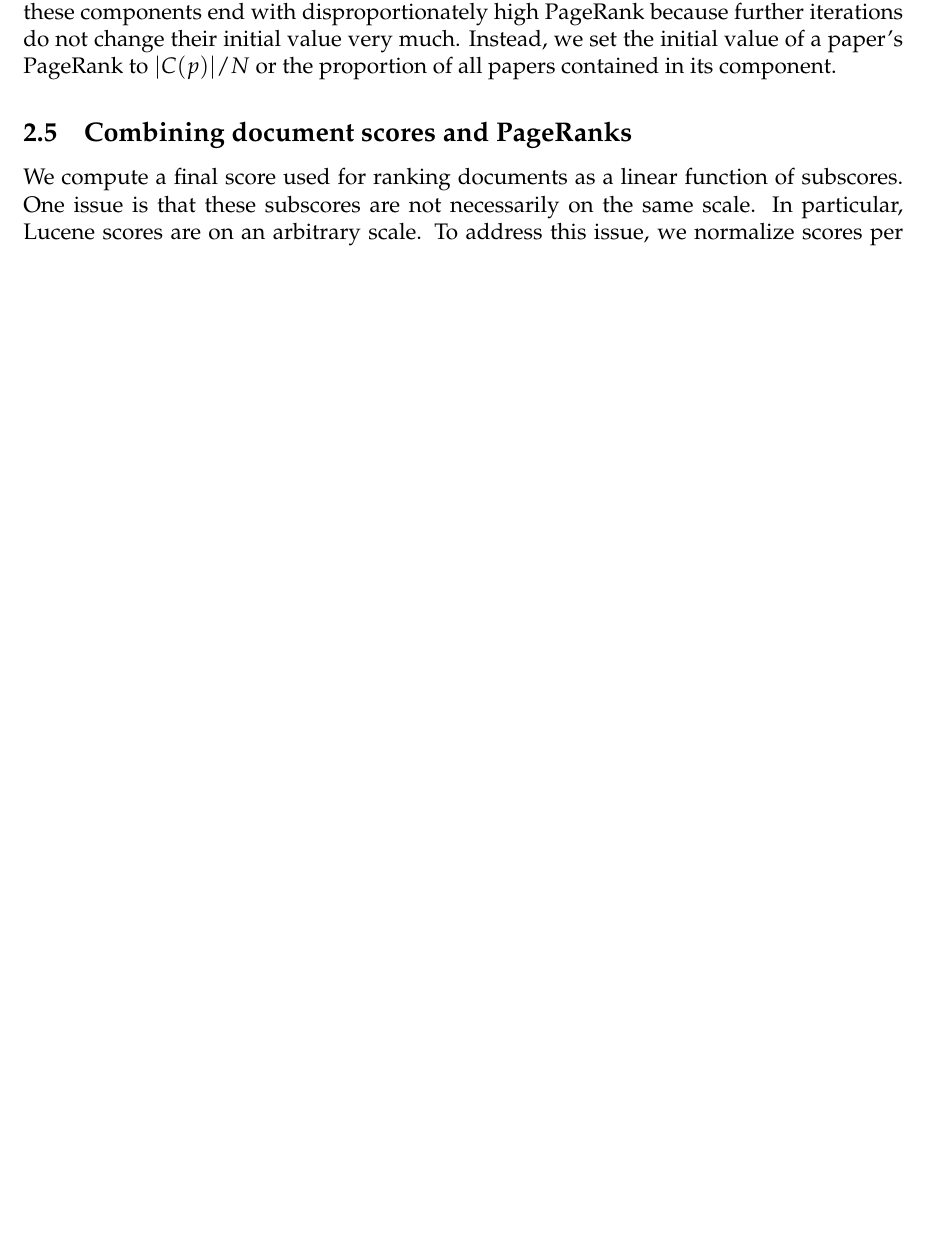
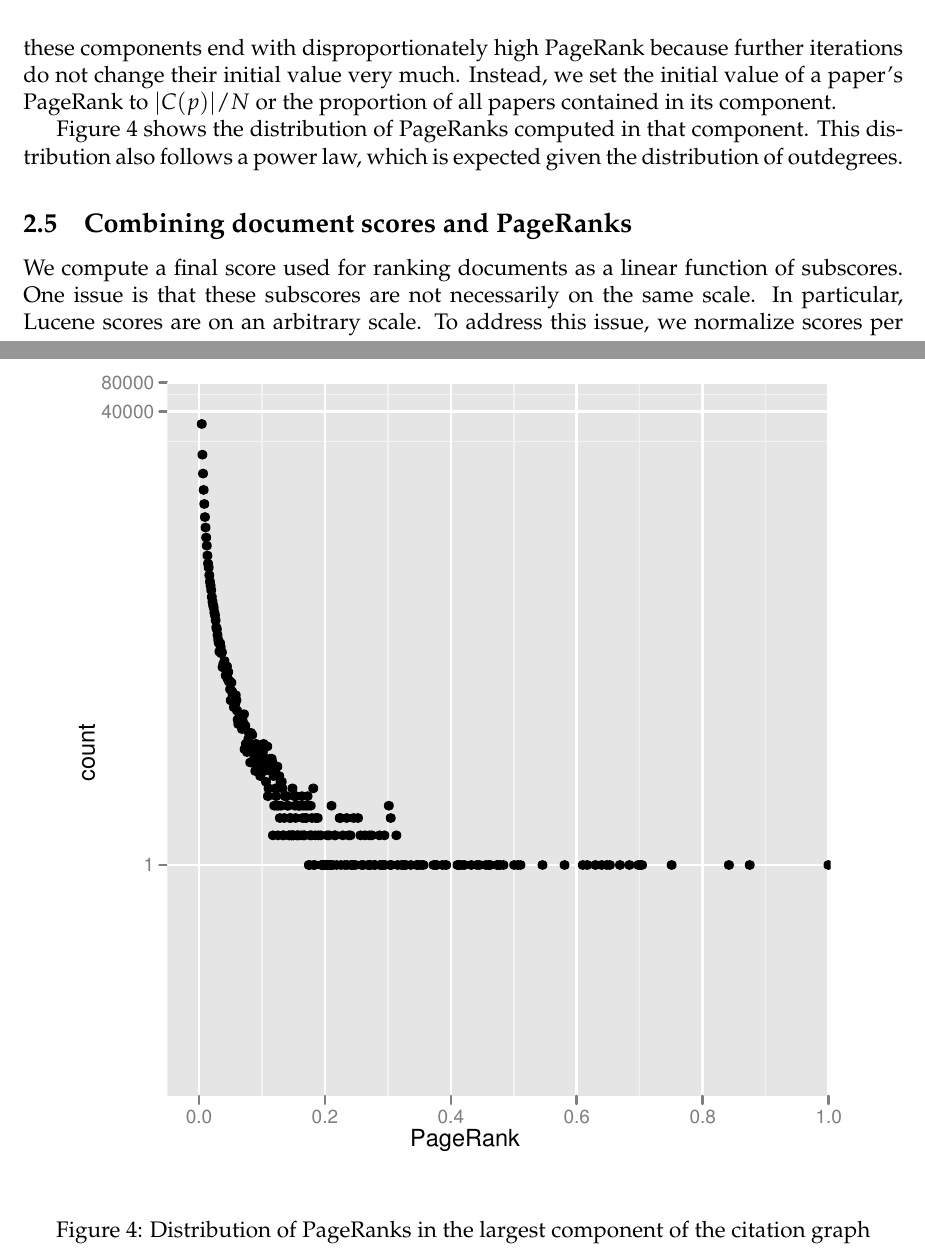
Before and after one commit to mvartakgithub/6.830-Final-Project, a LaTeX paper (report/paper.tex): part of page 4 of 9 before the commit and two parts of pages 5 and 6 of 11 after it, the two joined at a grey line, cut so that both start at the same text, the shorter picture padded with empty space. Compiled offline with pdfLaTeX.

Commit message:
Add more statistics about the citation graph
Outdegree distribution and PageRank distribution

```diff
--- a/report/paper.tex
+++ b/report/paper.tex
@@ -103,3 +111,6 @@ in our adaptation of the PageRank algorithm.
+  \caption{Distribution of outdegrees in the largest component of the citation
+    graph}
+  \label{degree-dist}
 \end{figure}
 
 \subsection{Document scores}
@@ -161,6 +172,19 @@ Papers in these components end with disproportionately high PageRank because
 further iterations do not change their initial value very much. Instead, we set
 the initial value of a paper's PageRank to $\vert C(p) \vert / N$ or the
 proportion of all papers contained in its component.
+
+Figure \ref{pagerank-dist} shows the distribution of PageRanks computed in that
+component. This distribution also follows a power law, which is expected given
+the distribution of outdegrees.
+
+\begin{figure}[p]
+  \begin{center}
+    \includegraphics{images/pageranks}
+  \end{center}
+  \caption{Distribution of PageRanks in the largest component of the citation
+    graph}
+  \label{pagerank-dist}
+\end{figure}
 
 \subsection{Combining document scores and PageRanks}
 
```
Also changed, not shown: report/images/degree-graph.png (added), report/images/pageranks.pdf (added), report/paper.tex (12 more changed lines).
